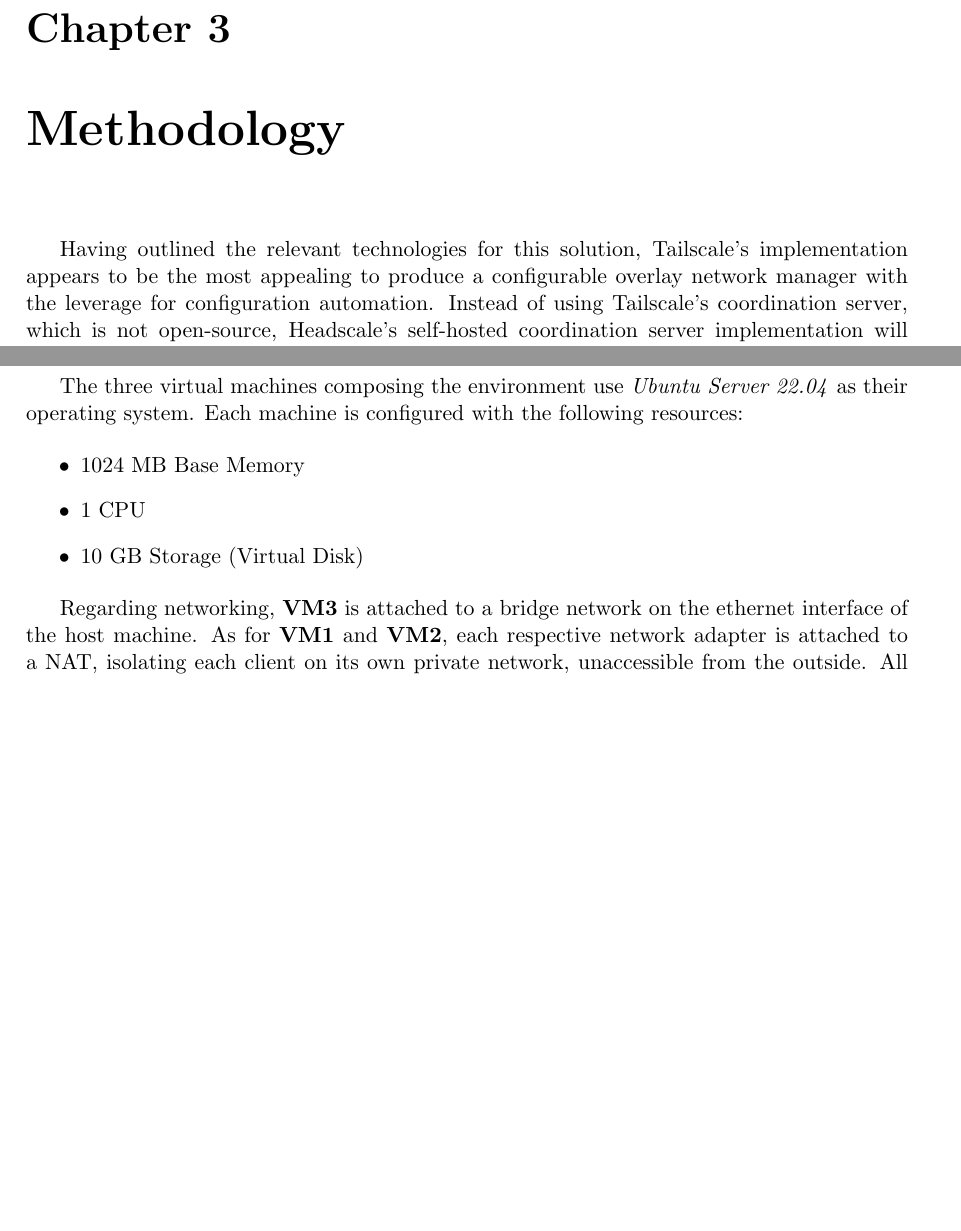
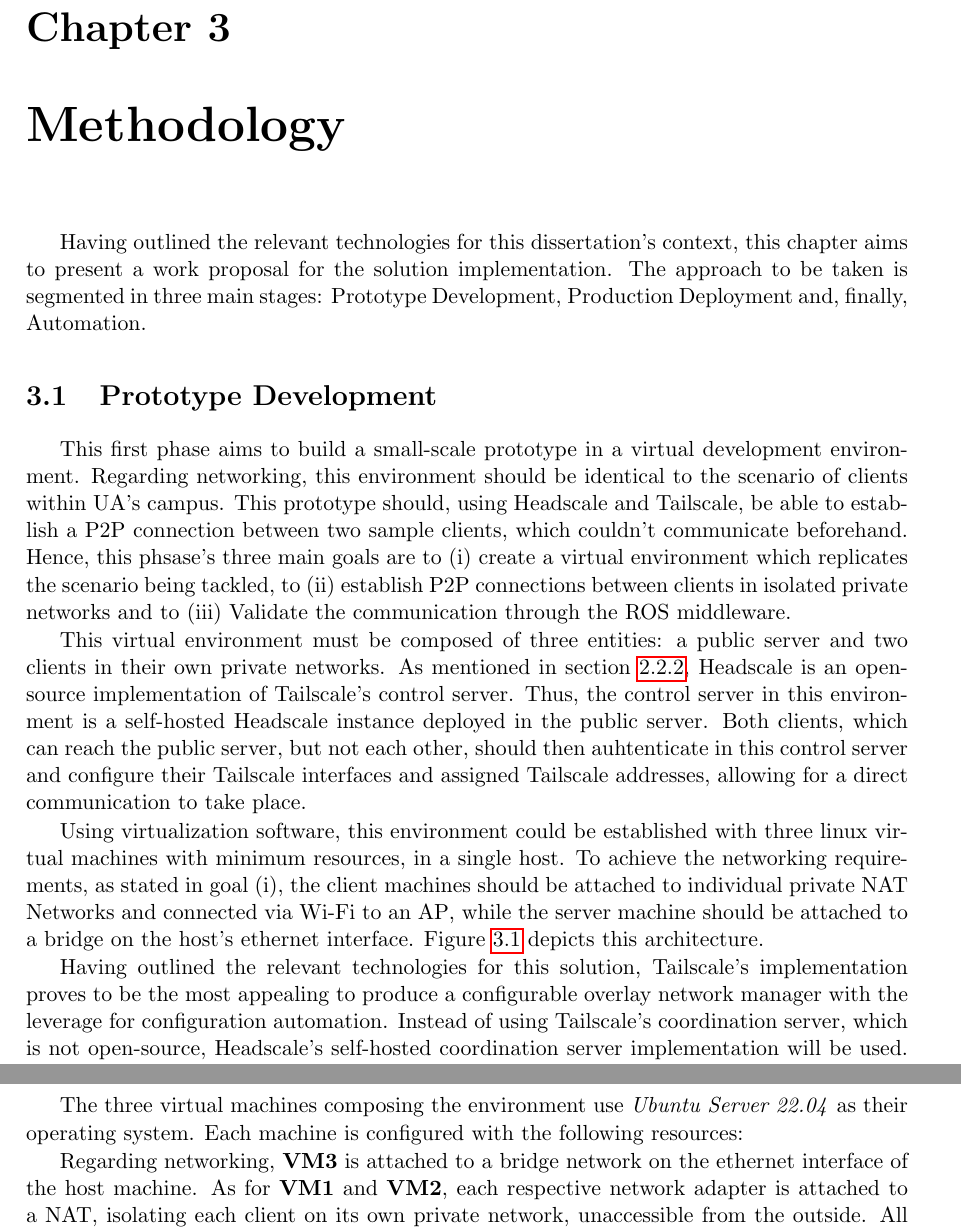
Before and after one commit to VascoRegal/thesis-writing, a LaTeX thesis (pre-tese.tex): two parts of pages 26 and 29 of 32 before the commit and two parts of pages 26 and 30 of 34 after it, joined at a grey line, cut so that both start at the same text, the shorter picture padded with empty space. Compiled offline with pdfLaTeX.

Commit message:
restructure methodology

```diff
--- a/pre-tese.tex
+++ b/pre-tese.tex
@@ -413,7 +413,20 @@
 \chapter{Methodology}
 \label{chapter:method}
 
-Having outlined the relevant technologies for this solution, Tailscale's implementation appears to be the most appealing to produce a configurable overlay network manager with the leverage for configuration automation. Instead of using Tailscale's coordination server, which is not open-source, Headscale's self-hosted coordination server implementation will be used. Since, as mentioned in the previous section, Tailscale uses Wireguard as its data plane, this protocol also requires considerable attention. The methodology to be used in this dissertation follows three main phases: development, deployment and automation. Each is described as follows:
+
+Having outlined the relevant technologies for this dissertation's context, this chapter aims to present a work proposal for the solution implementation. The approach to be taken is segmented in three main stages: Prototype Development, Production Deployment and, finally, Automation.
+
+\section{Prototype Development}
+
+This first phase aims to build a small-scale prototype in a virtual development environment. Regarding networking, this environment should be identical to the scenario of clients within \ac{ua}'s campus. This prototype should, using Headscale and Tailscale, be able to establish a \ac{p2p} connection between two sample clients, which couldn't communicate beforehand. Hence, this phsase's three main goals are to (i) create a virtual environment which replicates the scenario being tackled, to (ii) establish \ac{p2p} connections between clients in isolated private networks and to (iii) Validate the communication through the \ac{ros} middleware.
+
+This virtual environment must be composed of three entities: a public server and two clients in their own private networks. As mentioned in section \ref{sec:hs}, Headscale is an open-source implementation of Tailscale's control server. Thus, the control server in this environment is a self-hosted Headscale instance deployed in the public server. Both clients, which can reach the public server, but not each other, should then auhtenticate in this control server and configure their Tailscale interfaces and assigned Tailscale addresses, allowing for a direct communication to take place.
+
+Using virtualization software, this environment could be established with three linux virtual machines with minimum resources, in a single host. To achieve the networking requirements, as stated in goal (i), the client machines should be attached to individual private \ac{nat} Networks and connected via Wi-Fi to an \ac{ap}, while the server machine should be attached to a bridge on the host's ethernet interface. Figure \ref{fig:sandbox} depicts this architecture.
+
+
+
+Having outlined the relevant technologies for this solution, Tailscale's implementation proves to be the most appealing to produce a configurable overlay network manager with the leverage for configuration automation. Instead of using Tailscale's coordination server, which is not open-source, Headscale's self-hosted coordination server implementation will be used. Since, as mentioned in the previous section, Tailscale uses Wireguard as its data plane, this protocol also requires considerable attention. The methodology to be used in this dissertation follows three main phases: development, deployment and automation. Each is described as follows:
 
 First, to better understand the mechanisms of said tools at a practical level, a development environment, composed by three lightweight Linux virtual machines and an \ac{ap}, will be set up as a sandbox for running experiments. Figure \ref{fig:sandbox} depicts the proposed development architecture. In this environment, managed with virtualization software such as Oracle VirtualBox ~\cite{virtualbox}, \textbf{VM1} and \textbf{VM2} are attached to isolated NAT networks, which means they can't communicate with each other as the host machine can't forward traffic to the virtual machines without any port forwarding configuration. They can, however, reach the Internet via WiFi through the host interface using an access point. \textbf{VM3} is configured with a bridge network, and connected via Ethernet to the access point. As \textbf{VM3} is connected directly to the physical network, it behaves just like any other connected device, with its own \ac{ip} address. So, \textbf{VM1} and \textbf{VM2} can reach \textbf{VM3} but can't reach each other. This effectively creates a scenario very similar to the one being tackled, as our goal is to establish a \ac{p2p} connection between two machines, when they can't immediately communicate but there's a third machine both can communicate with.
 
@@ -461,12 +474,6 @@
 \subsubsection{Virtual Machines}
 
 The three virtual machines composing the environment use \emph{Ubuntu Server 22.04} as their operating system. Each machine is configured with the following resources:
-
-\begin{itemize}
-     \item{1024 MB Base Memory}
-     \item{1 CPU}
-     \item{10 GB Storage (Virtual Disk)}
-\end{itemize}
 
 Regarding networking, \textbf{VM3} is attached to a bridge network on the ethernet interface of the host machine. As for \textbf{VM1} and \textbf{VM2}, each respective network adapter is attached to a \ac{nat}, isolating each client on its own private network, unaccessible from the outside. All machines can access the internet through the access point, explored in the following section.
 
```
Also changed, not shown: pre-tese.pdf, pre-tese.tex (2 more changed lines).
